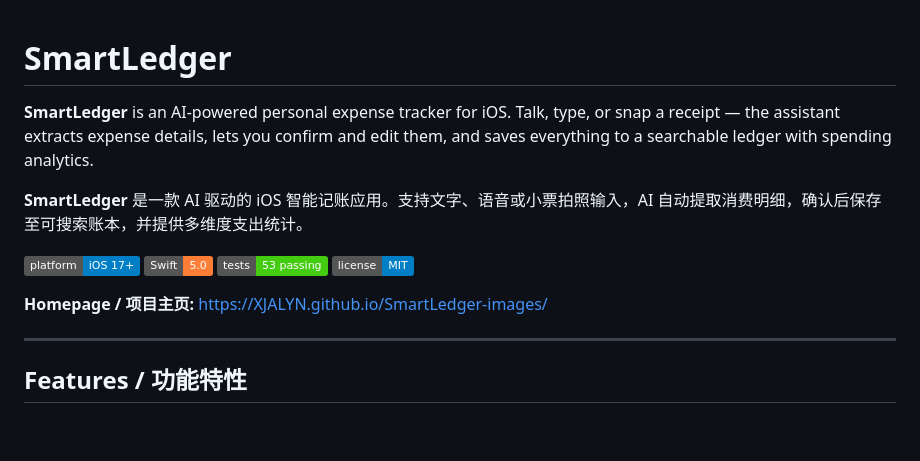
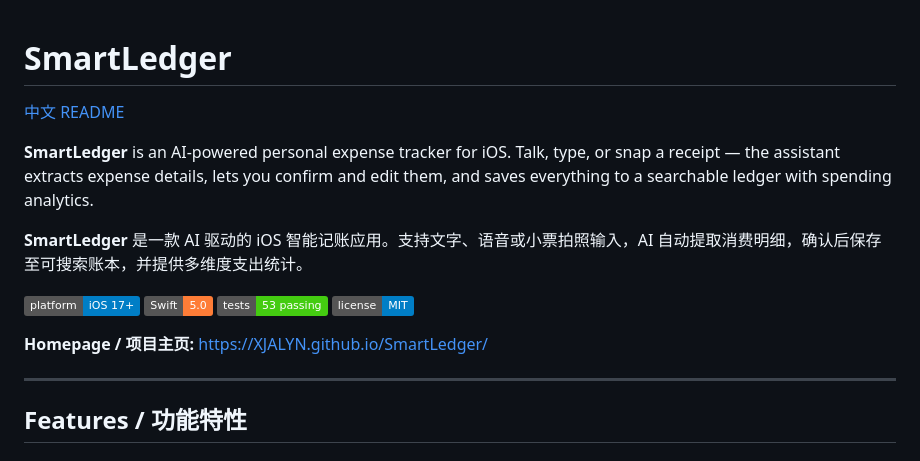
Before and after one commit to XJALYN/SmartLedger, a Markdown page: README.md, the part around the change. GitHub-like rendering; badges without logos; blank space fills up the shorter version.

```diff
--- a/README.md
+++ b/README.md
@@ -1,4 +1,6 @@
 # SmartLedger
+
+[中文 README](README.zh-CN.md)
 
 **SmartLedger** is an AI-powered personal expense tracker for iOS. Talk, type, or snap a receipt — the assistant extracts expense details, lets you confirm and edit them, and saves everything to a searchable ledger with spending analytics.
 
@@ -9,7 +11,7 @@
 ![Tests](https://img.shields.io/badge/tests-53%20passing-brightgreen)
 ![License](https://img.shields.io/badge/license-MIT-blue)
 
-**Homepage / 项目主页:** [https://XJALYN.github.io/SmartLedger-images/](https://XJALYN.github.io/SmartLedger-images/)
+**Homepage / 项目主页:** [https://XJALYN.github.io/SmartLedger/](https://xjalyn.github.io/SmartLedger/)
 
 ---
 
```
Also changed, not shown: README.zh-CN.md (added, +296 -0 lines).
